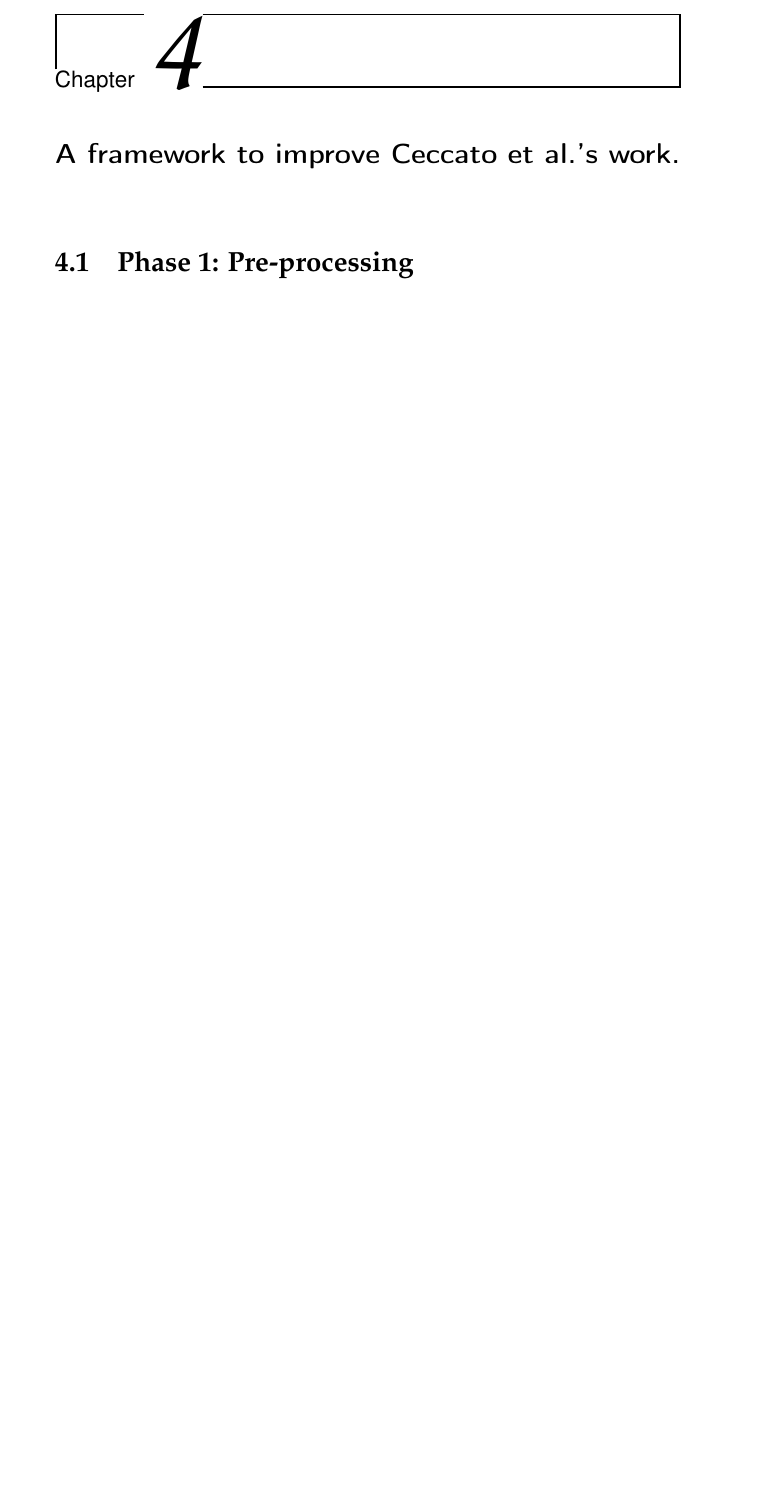
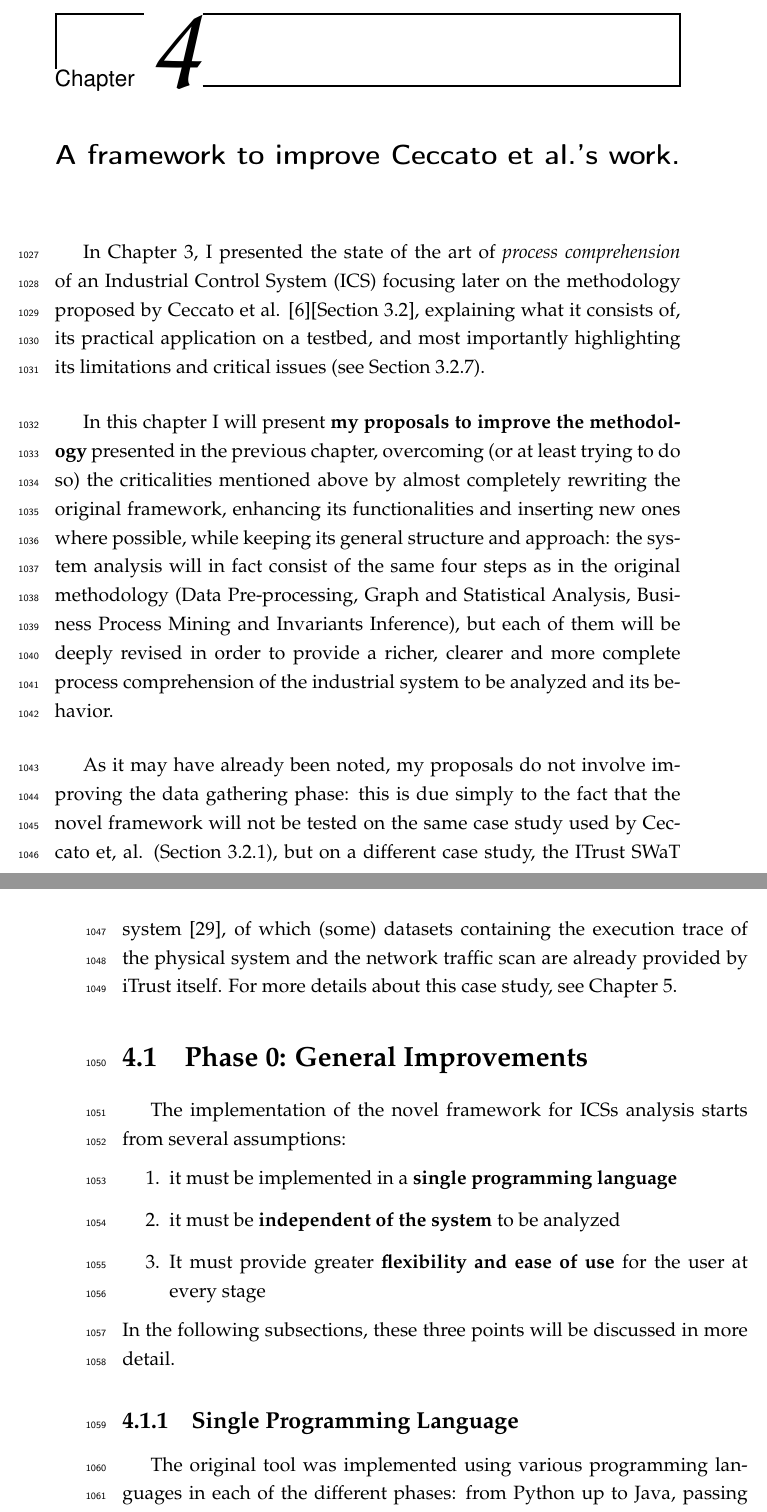
Before and after one commit to marcooliani/Thesis, a LaTeX thesis (TeX/Tesi.tex, which reads TeX/Chapters/proposal.tex): part of page 59 of 75 before the commit and two parts of pages 59 and 60 of 77 after it, the two joined at a grey line, cut so that both start at the same text, the shorter picture padded with empty space. The pictures show the PDF file TeX/Tesi.pdf that the author committed with the source.

Commit message:
Starting chapter 4

```diff
--- a/TeX/Chapters/proposal.tex
+++ b/TeX/Chapters/proposal.tex
@@ -1,4 +1,35 @@
 \chapter{A framework to improve Ceccato et al.’s work.}
 \label{proposal}
 
-\section{Phase 1: Pre-processing}
+\linenumbers
+In Chapter \ref{state_of_art}, I presented the state of the art of \textit{process comprehension} of an Industrial Control System (ICS) focusing later on the methodology proposed by Ceccato et al. \cite{ceccato}[Section \ref{sec:ceccato_metodology}], explaining what it consists of, its practical application on a testbed, and most importantly highlighting its limitations and critical issues (see Section \ref{subsec:ceccato_limitations}).
+
+\bigskip
+In this chapter I will present \textbf{my proposals to improve the methodology} presented in the previous chapter, overcoming (or at least trying to do so) the criticalities mentioned above by almost completely rewriting the original framework, enhancing its functionalities and inserting new ones where possible, while keeping its general structure and approach: the system analysis will in fact consist of the same four steps as in the original methodology (Data Pre-processing, Graph and Statistical Analysis, Business Process Mining and Invariants Inference), but each of them will be deeply revised in order to provide a richer, clearer and more complete process comprehension of the industrial system to be analyzed and its behavior.
+
+\bigskip
+As it may have already been noted, my proposals do not involve improving the data gathering phase: this is due simply to the fact that the novel framework will not be tested on the same case study used by Ceccato et, al. (Section \ref{subsec:ceccato_testbed}), but on a different case study, the ITrust SWaT system \cite{swat_home}, of which (some) datasets containing the execution trace of the physical system and the network traffic scan are already provided by iTrust itself. For more details about this case study, see Chapter \ref{casestudy}.
+
+\section{Phase 0: General Improvements}
+\label{sec:improve_general}
+
+The implementation of the novel framework for ICSs analysis starts from several assumptions:
+
+\begin{enumerate}
+	\item it must be implemented in a \textbf{single programming language}
+	\item it must be \textbf{independent of the system} to be analyzed
+	\item It must provide greater \textbf{flexibility and ease of use} for the user at every stage
+\end{enumerate}
+In the following subsections, these three points will be discussed in more detail.
+
+\subsection{Single Programming Language}
+\label{subsec:framewirf_language}
+The original tool was implemented using various programming languages in each of the different phases: from Python up to Java, passing through Bash scripting. \newline
+In my opinion, this heterogeneity makes it more difficult and less intuitive for the user to operate on the tool: moreover, the use of multiple technologies makes it more difficult to maintain the code and add new features, particularly if only a single person is managing the code (he/she might be proficient in one language, but little of the others).
+
+\bigskip
+For these reasons, I decided to use a single programming language, to ensure homogeneity to the framework and ease of use and maintenance of the code for anyone who wants to manage it in the future: I chose to use Python, because of its simplicity and easy readability combined with its versatility and powerfulness: moreover, Python can count on a massive number of available libraries and packages that meet all kinds of needs.
+
+\vfill
+\subsection{System Independence}
+\label{subsec:framework_independence}
@@ -4,0 +66,4 @@
+\end{lstlisting}
+
+\subsection{Flexibility and Ease on Use}
+\label{subsec:framework_flex}
```
Also changed, not shown: TeX/Chapters/stateofart.tex (+1 -1 lines), TeX/Tesi.tex (+1 -1 lines), TeX/Tesi.pdf, TeX/Chapters/proposal.tex (37 more changed lines).
